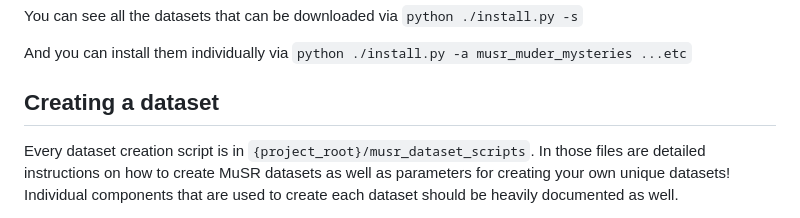
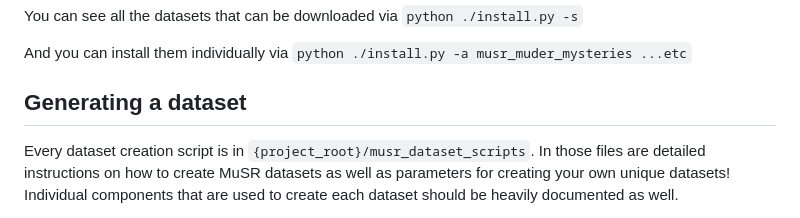
Before and after one commit to Zayne-sprague/MuSR, a Markdown page: README.md, the part around the change. GitHub-like rendering.

Commit message:
README tweak

```diff
--- a/README.md
+++ b/README.md
@@ -57,7 +57,7 @@ You can see all the datasets that can be downloaded via
 And you can install them individually via
 `python ./install.py -a musr_muder_mysteries ...etc`
 
-## Creating a dataset
+## Generating a dataset
 
 Every dataset creation script is in `{project_root}/musr_dataset_scripts`.  In those files are detailed instructions on how to create MuSR datasets as well as parameters for creating your own unique datasets!  Individual components that are used to create each dataset should be heavily documented as well.
 
```
